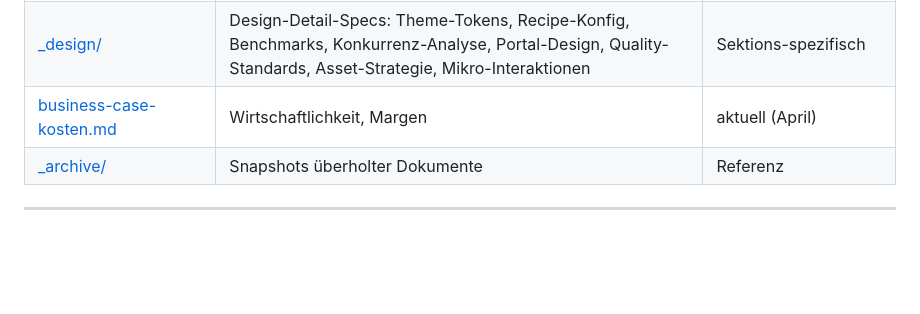
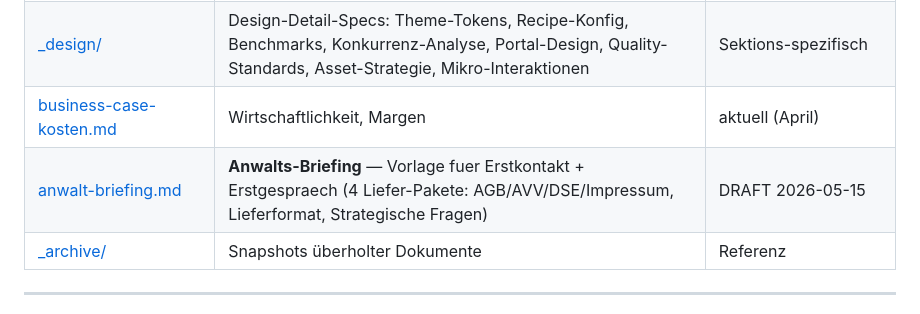
Before and after one commit to alexanderwagnerits/SiteReadyPrototype, a Markdown page: docs/README.md, the part around the change. GitHub-like rendering; blank space fills up the shorter version.

```diff
--- a/docs/README.md
+++ b/docs/README.md
@@ -23,6 +23,7 @@
 | [email-templates/](email-templates/) | 10 Lifecycle-/On-Demand-Templates (Welcome, Trial, Cancellation, Payment-Failed, Support, Domain-Setup, Datenpanne, Beta-Cutover) | Spec-fertig |
 | [_design/](_design/) | Design-Detail-Specs: Theme-Tokens, Recipe-Konfig, Benchmarks, Konkurrenz-Analyse, Portal-Design, Quality-Standards, Asset-Strategie, Mikro-Interaktionen | Sektions-spezifisch |
 | [business-case-kosten.md](business-case-kosten.md) | Wirtschaftlichkeit, Margen | aktuell (April) |
+| [anwalt-briefing.md](anwalt-briefing.md) | **Anwalts-Briefing** — Vorlage fuer Erstkontakt + Erstgespraech (4 Liefer-Pakete: AGB/AVV/DSE/Impressum, Lieferformat, Strategische Fragen) | DRAFT 2026-05-15 |
 | [_archive/](_archive/) | Snapshots überholter Dokumente | Referenz |
 
 ---
```
Also changed, not shown: docs/anwalt-briefing.md (added, +171 -0 lines).
